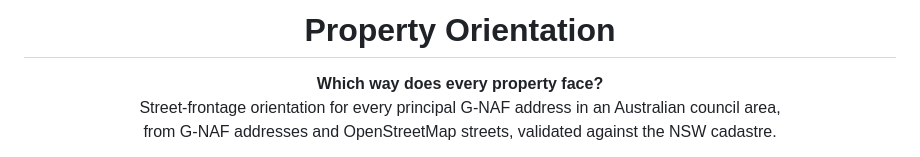
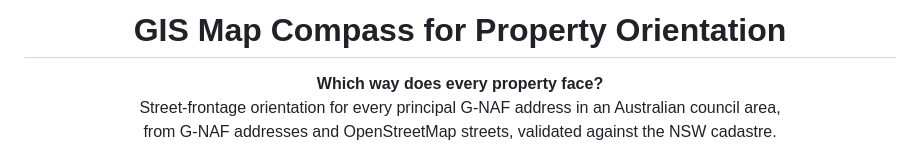
Before and after one commit to midhunshyam/Property-Compass, a Markdown page: README.md, the part around the change. GitHub-like rendering.

Commit message:
Update project title in README.md

```diff
--- a/README.md
+++ b/README.md
@@ -1,4 +1,4 @@
-<h1 align="center">Property Orientation</h1>
+<h1 align="center">GIS Map Compass for Property Orientation</h1>
 
 <p align="center">
   <b>Which way does every property face?</b><br>
```
